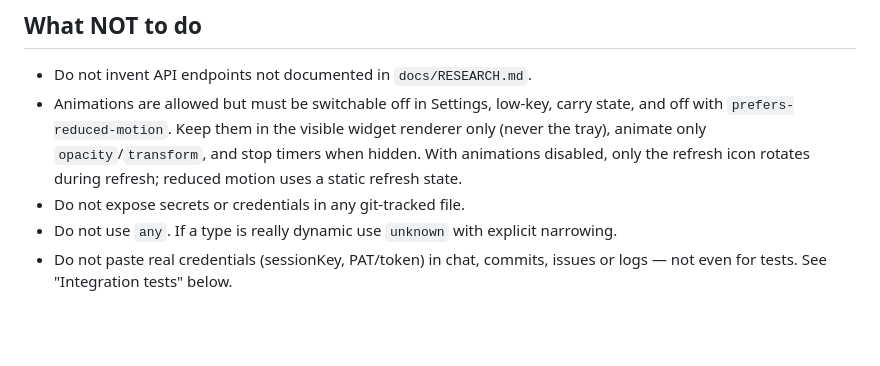
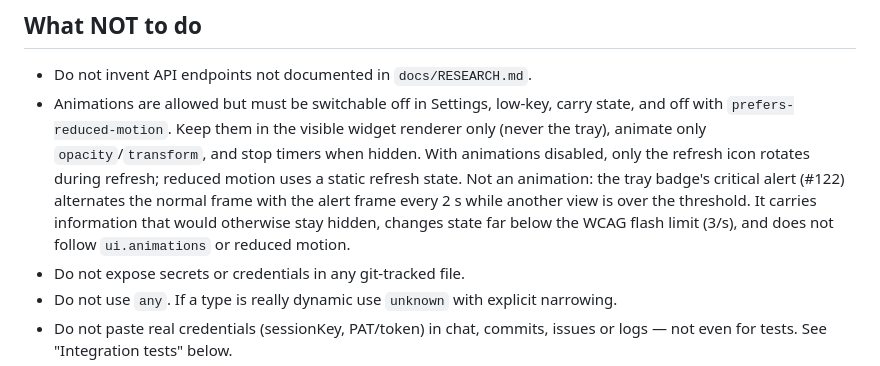
Before and after one commit to suppressio/ia-hypermiler, a Markdown page: AGENTS.md, the part around the change. GitHub-like rendering; blank space fills up the shorter version.

Commit message:
docs: the tray critical alert is information, not an animation (#122)
Co-Authored-By: Claude Opus 5.5 <noreply@anthropic.com>

```diff
--- a/AGENTS.md
+++ b/AGENTS.md
@@ -222,7 +222,7 @@ Implemented in `budget.ts` (do not duplicate it here: update this section only i
 ## What NOT to do
 
 - Do not invent API endpoints not documented in `docs/RESEARCH.md`.
-- Animations are allowed but must be switchable off in Settings, low-key, carry state, and off with `prefers-reduced-motion`. Keep them in the visible widget renderer only (never the tray), animate only `opacity`/`transform`, and stop timers when hidden. With animations disabled, only the refresh icon rotates during refresh; reduced motion uses a static refresh state.
+- Animations are allowed but must be switchable off in Settings, low-key, carry state, and off with `prefers-reduced-motion`. Keep them in the visible widget renderer only (never the tray), animate only `opacity`/`transform`, and stop timers when hidden. With animations disabled, only the refresh icon rotates during refresh; reduced motion uses a static refresh state. Not an animation: the tray badge's critical alert (#122) alternates the normal frame with the alert frame every 2 s while another view is over the threshold. It carries information that would otherwise stay hidden, changes state far below the WCAG flash limit (3/s), and does not follow `ui.animations` or reduced motion.
 - Do not expose secrets or credentials in any git-tracked file.
 - Do not use `any`. If a type is really dynamic use `unknown` with explicit narrowing.
 - Do not paste real credentials (sessionKey, PAT/token) in chat, commits, issues or logs — not even for tests. See "Integration tests" below.
```
